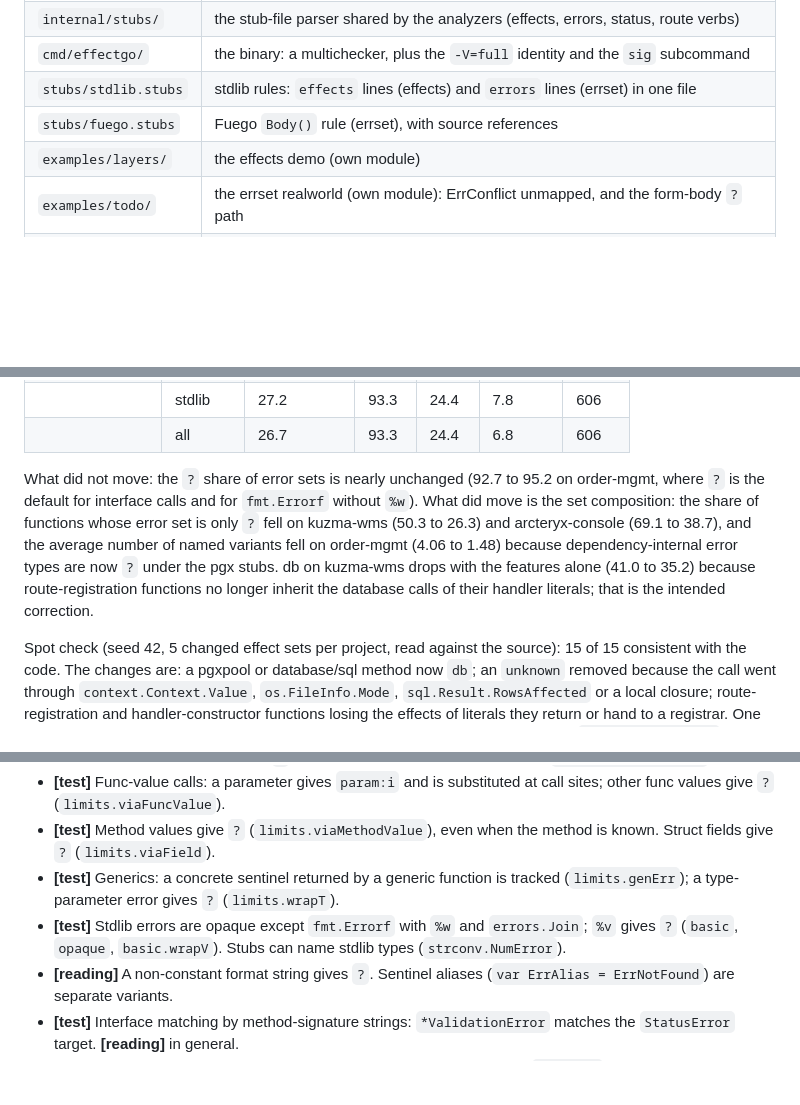
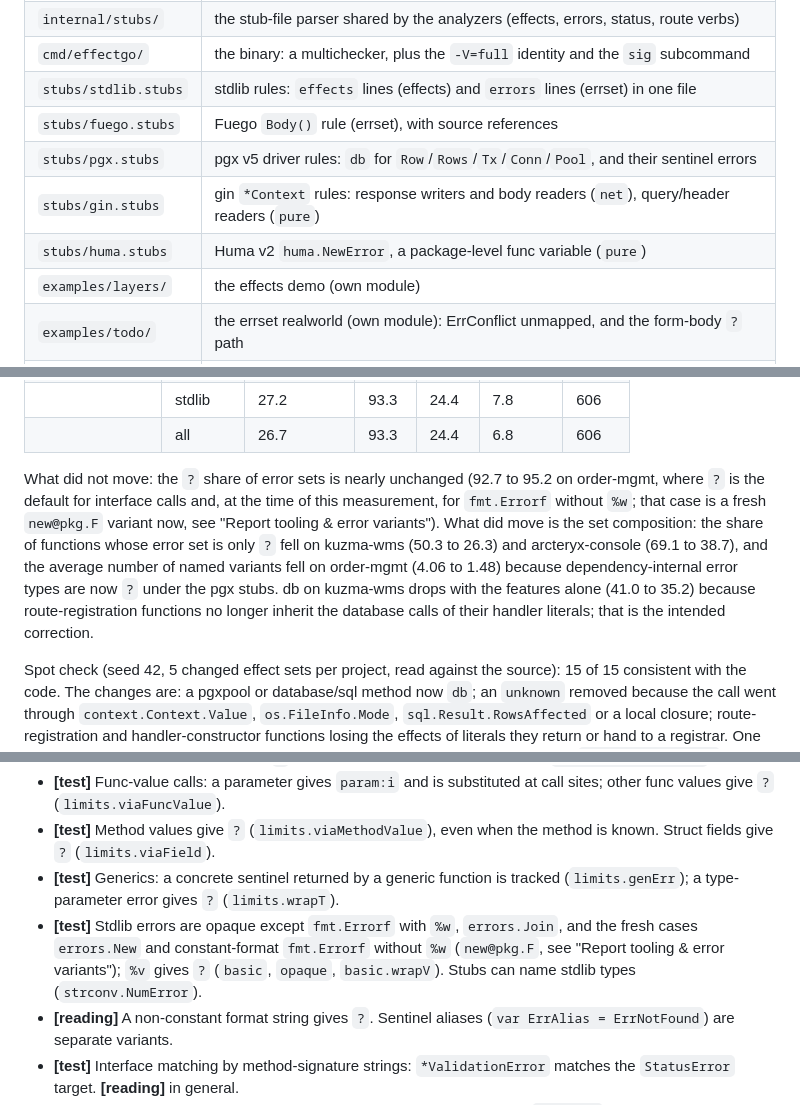
Before and after one commit to effectgo/effectgo, a Markdown page: NOTES.md, 3 parts joined by grey strips. Drawn GitHub-style; blank space fills up the shorter version.

Commit message:
Reconcile NOTES and README after the merge
- Stub file table in NOTES lists pgx, gin and huma.
- Stdlib error limits and the measurement note say fmt.Errorf without %w
  is a fresh new@pkg.F variant, not ?.
- Document the no-stub-files warning in the flags sections.

```diff
--- a/NOTES.md
+++ b/NOTES.md
@@ -21,6 +21,9 @@ Tags used in the limitation lists:
 | `cmd/effectgo/` | the binary: a multichecker, plus the `-V=full` identity and the `sig` subcommand |
 | `stubs/stdlib.stubs` | stdlib rules: `effects` lines (effects) and `errors` lines (errset) in one file |
 | `stubs/fuego.stubs` | Fuego `Body()` rule (errset), with source references |
+| `stubs/pgx.stubs` | pgx v5 driver rules: `db` for `Row`/`Rows`/`Tx`/`Conn`/`Pool`, and their sentinel errors |
+| `stubs/gin.stubs` | gin `*Context` rules: response writers and body readers (`net`), query/header readers (`pure`) |
+| `stubs/huma.stubs` | Huma v2 `huma.NewError`, a package-level func variable (`pure`) |
 | `examples/layers/` | the effects demo (own module) |
 | `examples/todo/` | the errset realworld (own module): ErrConflict unmapped, and the form-body `?` path |
 | `examples/run.sh` | builds the binary and runs it on both examples, standalone and under go vet |
@@ -157,7 +160,7 @@ Any other literal (passed, stored in a field, returned, sent) gets a state of it
 | | stdlib | 27.2 | 93.3 | 24.4 | 7.8 | 606 |
 | | all | 26.7 | 93.3 | 24.4 | 6.8 | 606 |
 
-What did not move: the `?` share of error sets is nearly unchanged (92.7 to 95.2 on order-mgmt, where `?` is the default for interface calls and for `fmt.Errorf` without `%w`). What did move is the set composition: the share of functions whose error set is only `?` fell on kuzma-wms (50.3 to 26.3) and arcteryx-console (69.1 to 38.7), and the average number of named variants fell on order-mgmt (4.06 to 1.48) because dependency-internal error types are now `?` under the pgx stubs. db on kuzma-wms drops with the features alone (41.0 to 35.2) because route-registration functions no longer inherit the database calls of their handler literals; that is the intended correction.
+What did not move: the `?` share of error sets is nearly unchanged (92.7 to 95.2 on order-mgmt, where `?` is the default for interface calls and, at the time of this measurement, for `fmt.Errorf` without `%w`; that case is a fresh `new@pkg.F` variant now, see "Report tooling & error variants"). What did move is the set composition: the share of functions whose error set is only `?` fell on kuzma-wms (50.3 to 26.3) and arcteryx-console (69.1 to 38.7), and the average number of named variants fell on order-mgmt (4.06 to 1.48) because dependency-internal error types are now `?` under the pgx stubs. db on kuzma-wms drops with the features alone (41.0 to 35.2) because route-registration functions no longer inherit the database calls of their handler literals; that is the intended correction.
 
 Spot check (seed 42, 5 changed effect sets per project, read against the source): 15 of 15 consistent with the code. The changes are: a pgxpool or database/sql method now `db`; an `unknown` removed because the call went through `context.Context.Value`, `os.FileInfo.Mode`, `sql.Result.RowsAffected` or a local closure; route-registration and handler-constructor functions losing the effects of literals they return or hand to a registrar. One case needs a caveat: a constructor that returns a struct of default implementations (`defaultRunnerDeps`) lost its `net`/`rand`/`spawn` effects, which now show as `unknown` at the field calls. That follows from the rule that a stored literal is not charged to its constructor.
 
@@ -266,7 +270,7 @@ Known gaps: a function that returns a func value that is not a literal (for exam
 - **[test]** Func-value calls: a parameter gives `param:i` and is substituted at call sites; other func values give `?` (`limits.viaFuncValue`).
 - **[test]** Method values give `?` (`limits.viaMethodValue`), even when the method is known. Struct fields give `?` (`limits.viaField`).
 - **[test]** Generics: a concrete sentinel returned by a generic function is tracked (`limits.genErr`); a type-parameter error gives `?` (`limits.wrapT`).
-- **[test]** Stdlib errors are opaque except `fmt.Errorf` with `%w` and `errors.Join`; `%v` gives `?` (`basic`, `opaque`, `basic.wrapV`). Stubs can name stdlib types (`strconv.NumError`).
+- **[test]** Stdlib errors are opaque except `fmt.Errorf` with `%w`, `errors.Join`, and the fresh cases `errors.New` and constant-format `fmt.Errorf` without `%w` (`new@pkg.F`, see "Report tooling & error variants"); `%v` gives `?` (`basic`, `opaque`, `basic.wrapV`). Stubs can name stdlib types (`strconv.NumError`).
 - **[reading]** A non-constant format string gives `?`. Sentinel aliases (`var ErrAlias = ErrNotFound`) are separate variants.
 - **[test]** Interface matching by method-signature strings: `*ValidationError` matches the `StatusError` target. **[reading]** in general.
 - **[reading]** One witness per variant (the shortest). Directives are read on `FuncDecl`s and interface declarations only, not on literals.
```
Also changed, not shown: other parts of NOTES.md (+1 -0 lines), README.md (+3 -1 lines).
